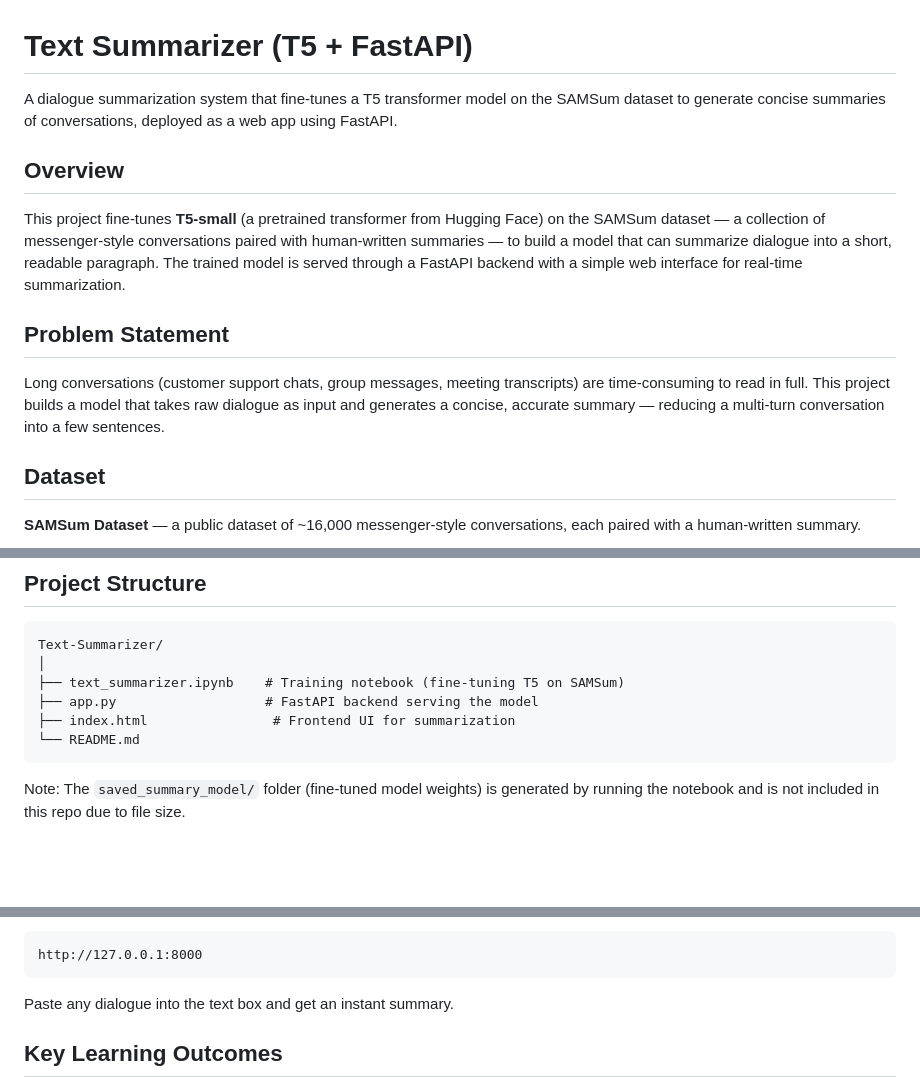
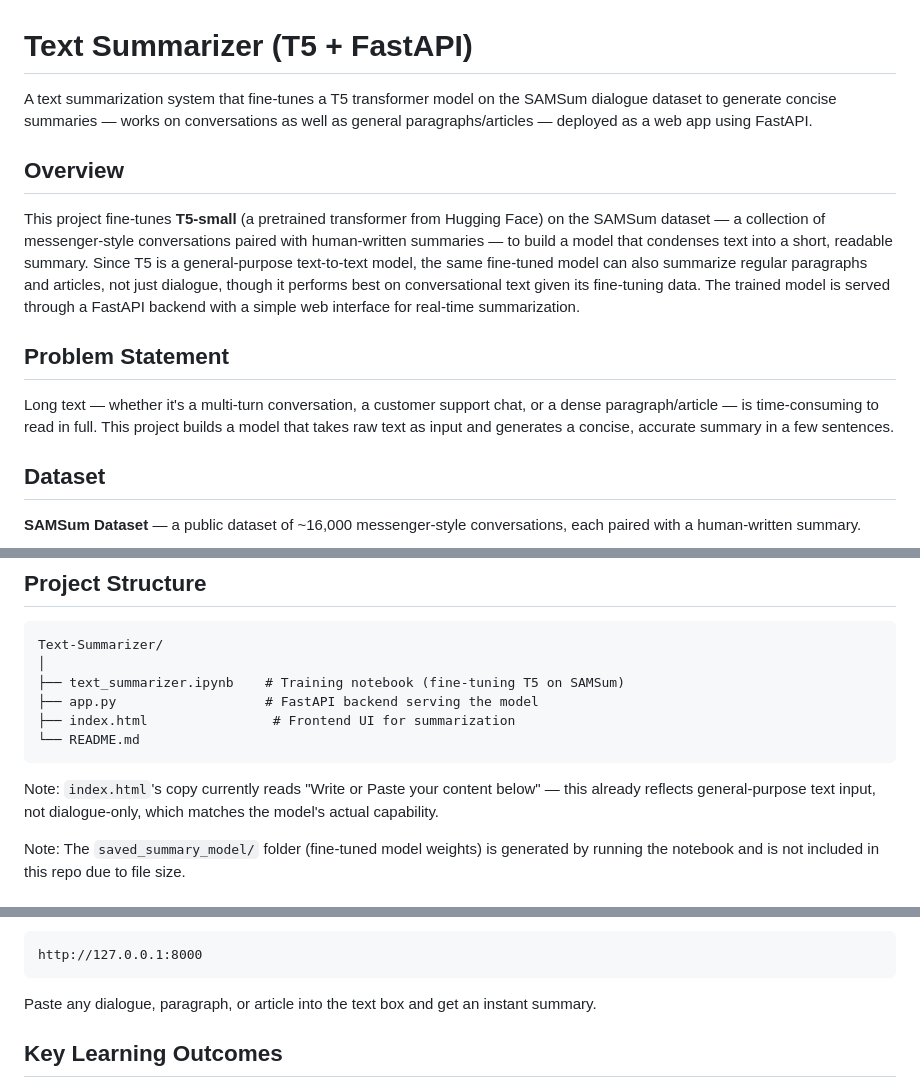
Before and after one commit to AlishaShaikh20/ML-Projects, a Markdown page: Text-Summarizer/README.md, 3 parts joined by grey strips. GitHub-like rendering; blank space fills up the shorter version.

````diff
--- a/Text-Summarizer/README.md
+++ b/Text-Summarizer/README.md
@@ -1,14 +1,14 @@
 # Text Summarizer (T5 + FastAPI)
 
-A dialogue summarization system that fine-tunes a T5 transformer model on the SAMSum dataset to generate concise summaries of conversations, deployed as a web app using FastAPI.
+A text summarization system that fine-tunes a T5 transformer model on the SAMSum dialogue dataset to generate concise summaries — works on conversations as well as general paragraphs/articles — deployed as a web app using FastAPI.
 
 ## Overview
 
-This project fine-tunes **T5-small** (a pretrained transformer from Hugging Face) on the SAMSum dataset — a collection of messenger-style conversations paired with human-written summaries — to build a model that can summarize dialogue into a short, readable paragraph. The trained model is served through a FastAPI backend with a simple web interface for real-time summarization.
+This project fine-tunes **T5-small** (a pretrained transformer from Hugging Face) on the SAMSum dataset — a collection of messenger-style conversations paired with human-written summaries — to build a model that condenses text into a short, readable summary. Since T5 is a general-purpose text-to-text model, the same fine-tuned model can also summarize regular paragraphs and articles, not just dialogue, though it performs best on conversational text given its fine-tuning data. The trained model is served through a FastAPI backend with a simple web interface for real-time summarization.
 
 ## Problem Statement
 
-Long conversations (customer support chats, group messages, meeting transcripts) are time-consuming to read in full. This project builds a model that takes raw dialogue as input and generates a concise, accurate summary — reducing a multi-turn conversation into a few sentences.
+Long text — whether it's a multi-turn conversation, a customer support chat, or a dense paragraph/article — is time-consuming to read in full. This project builds a model that takes raw text as input and generates a concise, accurate summary in a few sentences.
 
 ## Dataset
 
@@ -70,6 +70,8 @@ Text-Summarizer/
 └── README.md
 ```
 
+Note: `index.html`'s copy currently reads "Write or Paste your content below" — this already reflects general-purpose text input, not dialogue-only, which matches the model's actual capability.
+
 Note: The `saved_summary_model/` folder (fine-tuned model weights) is generated by running the notebook and is not included in this repo due to file size.
 
 ## How to Run
@@ -90,7 +92,7 @@ uvicorn app:app --reload
 http://127.0.0.1:8000
 ```
 
-Paste any dialogue into the text box and get an instant summary.
+Paste any dialogue, paragraph, or article into the text box and get an instant summary.
 
 ## Key Learning Outcomes
 
````
